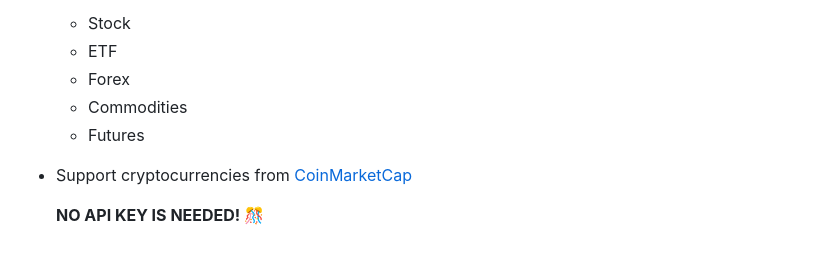
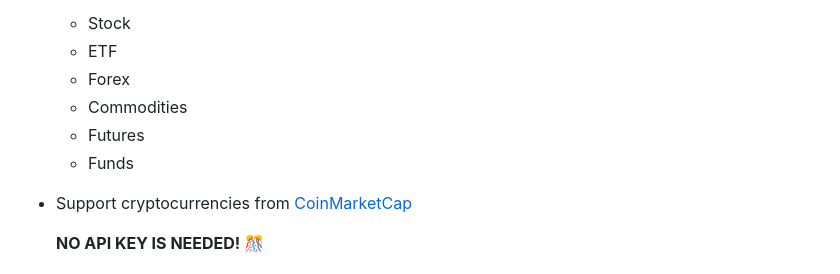
Before and after one commit to matextrem/streamdeck-tickertap, a Markdown page: README.md, the part around the change. Drawn GitHub-style.

```diff
--- a/README.md
+++ b/README.md
@@ -41,6 +41,7 @@ Click on the button below to download the latest version of the plugin directly:
   - Forex
   - Commodities
   - Futures
+  - Funds
 - Support cryptocurrencies from [CoinMarketCap](https://coinmarketcap.com/)
 
   **NO API KEY IS NEEDED! 🎊**
```
